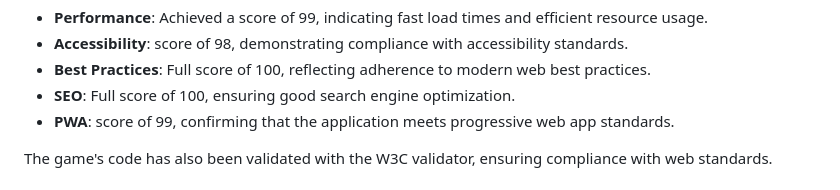
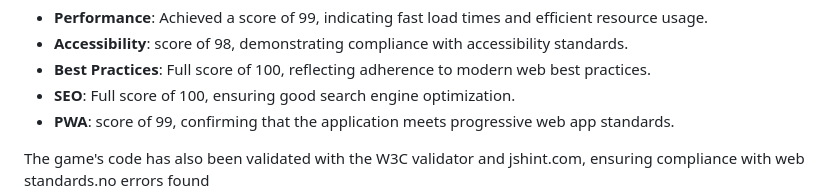
Before and after one commit to sharanraj16/ultimateRPS, a Markdown page: README.md, the part around one of its changes. Drawn GitHub-style.

```diff
--- a/README.md
+++ b/README.md
@@ -238,6 +238,6 @@ The game has been tested using Chrome's Lighthouse tool. The following summarize
 - **SEO**: Full score of 100, ensuring good search engine optimization.
 - **PWA**:  score of 99, confirming that the application meets progressive web app standards.
 
-The game's code has also been validated with the W3C validator, ensuring compliance with web standards.
+The game's code has also been validated with the W3C validator and jshint.com, ensuring compliance with web standards.no errors found
 ![htmlwc3 image](assets/readmeimages/htmlvalidator.jpg)
 ![csswc3 image](assets/readmeimages/css.jpg)
```
Also changed, not shown: other parts of README.md (+1 -0 lines).
